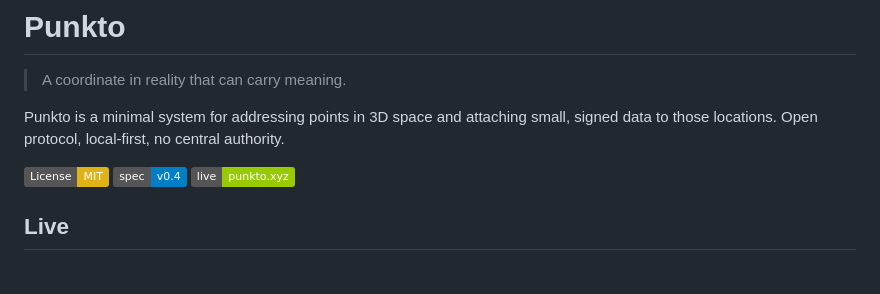
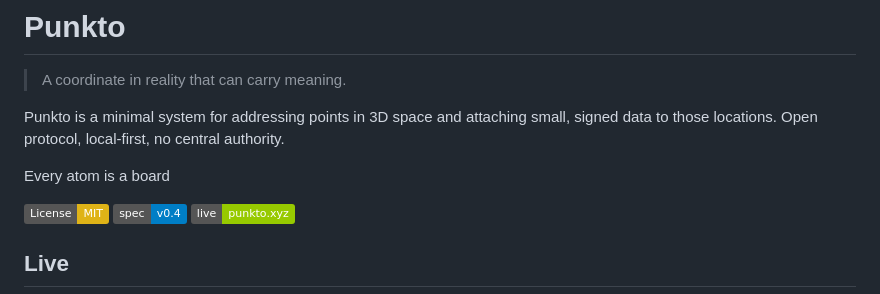
Before and after one commit to Fisker1111/Punkto, a Markdown page: README.md, the part around the change. Rendered like a GitHub page; badges without logos; blank space fills up the shorter version.

```diff
--- a/README.md
+++ b/README.md
@@ -3,6 +3,8 @@
 > A coordinate in reality that can carry meaning.
 
 Punkto is a minimal system for addressing points in 3D space and attaching small, signed data to those locations. Open protocol, local-first, no central authority.
+
+Every atom is a board
 
 [![License: MIT](https://img.shields.io/badge/License-MIT-yellow.svg)](LICENSE)
 [![Spec](https://img.shields.io/badge/spec-v0.4-blue.svg)](punkto.md)
```
